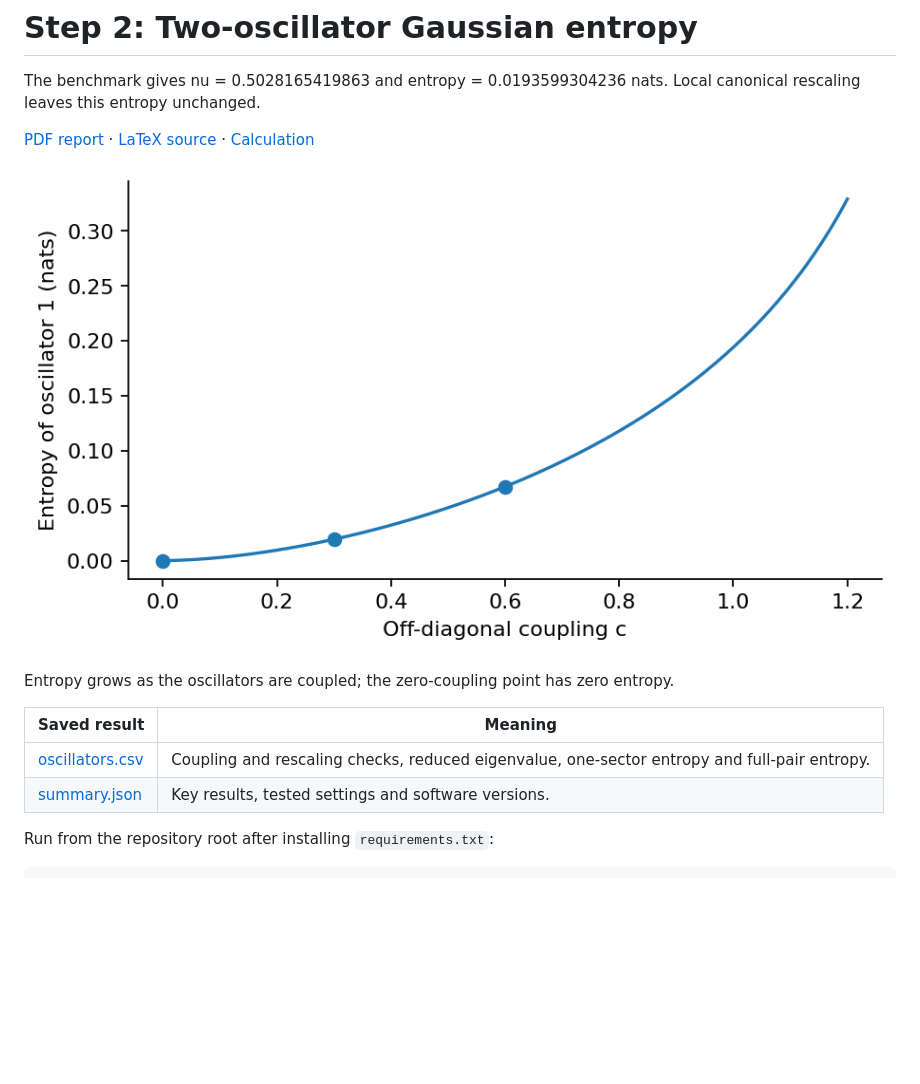
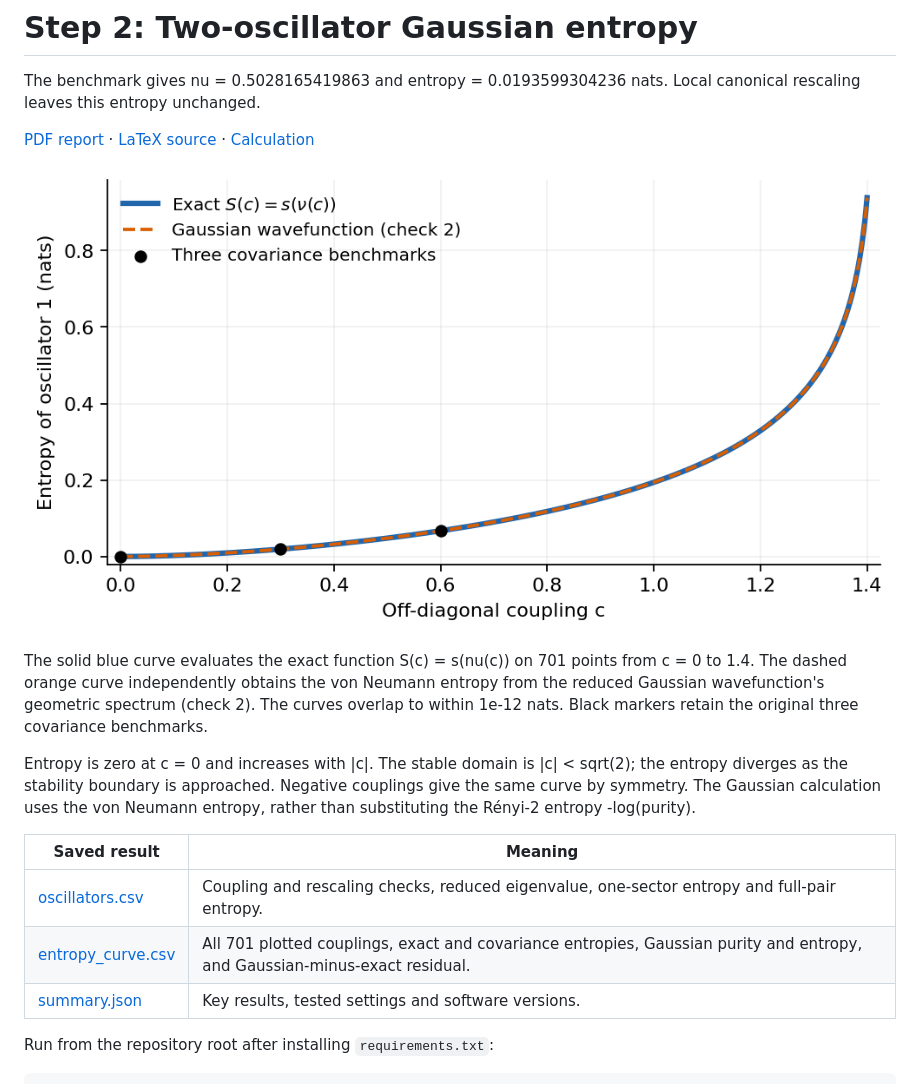
Before and after one commit to rawatpriyansh17/QFT-PROJECT-GROUP-B, a Markdown page: step2/README.md, the part around the change. Drawn GitHub-style; pictures changed too: step2/figures/oscillator_entropy.png; blank space fills up the shorter version.

Commit message:
Plot exact Step 2 entropy and overlay Gaussian-wavefunction verification

```diff
--- a/step2/README.md
+++ b/step2/README.md
@@ -6,11 +6,14 @@ The benchmark gives nu = 0.5028165419863 and entropy = 0.0193599304236 nats. Loc
 
 ![Two-oscillator Gaussian entropy](figures/oscillator_entropy.png)
 
-Entropy grows as the oscillators are coupled; the zero-coupling point has zero entropy.
+The solid blue curve evaluates the exact function S(c) = s(nu(c)) on 701 points from c = 0 to 1.4. The dashed orange curve independently obtains the von Neumann entropy from the reduced Gaussian wavefunction's geometric spectrum (check 2). The curves overlap to within 1e-12 nats. Black markers retain the original three covariance benchmarks.
+
+Entropy is zero at c = 0 and increases with |c|. The stable domain is |c| < sqrt(2); the entropy diverges as the stability boundary is approached. Negative couplings give the same curve by symmetry. The Gaussian calculation uses the von Neumann entropy, rather than substituting the Rényi-2 entropy -log(purity).
 
 | Saved result | Meaning |
 | --- | --- |
 | [oscillators.csv](results/oscillators.csv) | Coupling and rescaling checks, reduced eigenvalue, one-sector entropy and full-pair entropy. |
+| [entropy_curve.csv](results/entropy_curve.csv) | All 701 plotted couplings, exact and covariance entropies, Gaussian purity and entropy, and Gaussian-minus-exact residual. |
 | [summary.json](results/summary.json) | Key results, tested settings and software versions. |
 
 Run from the repository root after installing `requirements.txt`:
```
Also changed, not shown: 8 other files.
